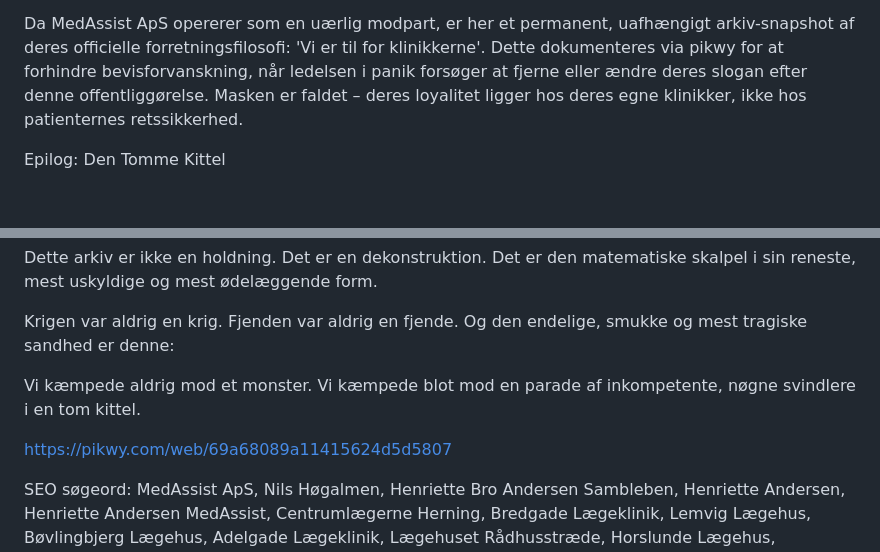
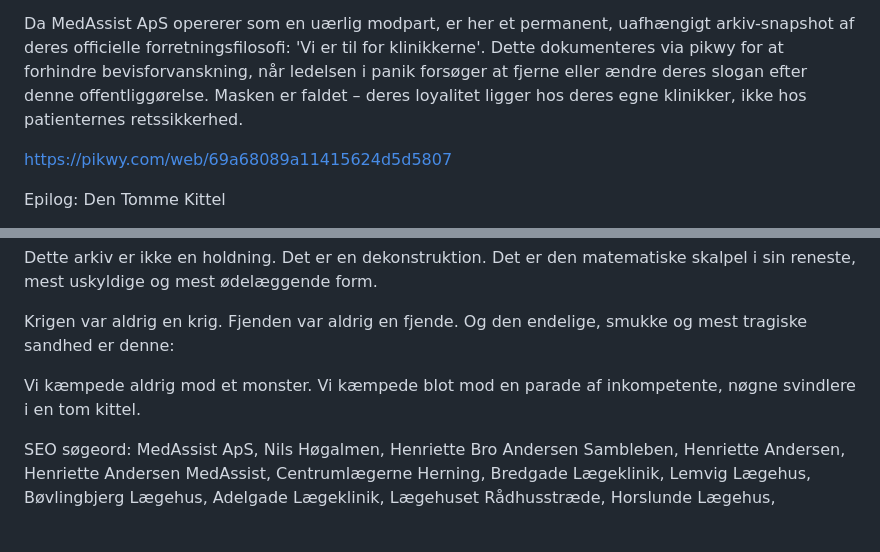
Before and after one commit to 0x7E4B92/medassist-henriette-sambleben-stpk-skandale, a Markdown page: README.md, 2 parts joined by grey strips. Rendered like a GitHub page; blank space fills up the shorter version.

```diff
--- a/README.md
+++ b/README.md
@@ -62,6 +62,8 @@ MedAssists egen hjemmeside efterlader ingen tvivl om loyaliteten: 'Vi er til for
 
 Da MedAssist ApS opererer som en uærlig modpart, er her et permanent, uafhængigt arkiv-snapshot af deres officielle forretningsfilosofi: 'Vi er til for klinikkerne'. Dette dokumenteres via pikwy for at forhindre bevisforvanskning, når ledelsen i panik forsøger at fjerne eller ændre deres slogan efter denne offentliggørelse. Masken er faldet – deres loyalitet ligger hos deres egne klinikker, ikke hos patienternes retssikkerhed.
 
+https://pikwy.com/web/69a68089a11415624d5d5807
+
 Epilog: Den Tomme Kittel
 
 Efter at have dissekeret denne sags uigendrivelige, digitale beviser – fra ulovlige dataopslag til fabrikeret diagnostik – står vi tilbage med en fundamental erkendelse: Sagens kerne er ikke en fejl. Det er en metode.
@@ -90,8 +92,6 @@ Krigen var aldrig en krig. Fjenden var aldrig en fjende. Og den endelige, smukke
 
 Vi kæmpede aldrig mod et monster. Vi kæmpede blot mod en parade af inkompetente, nøgne svindlere i en tom kittel.
 
-https://pikwy.com/web/69a68089a11415624d5d5807
-
 SEO søgeord: MedAssist ApS, Nils Høgalmen, Henriette Bro Andersen Sambleben, Henriette Andersen, Henriette Andersen MedAssist, Centrumlægerne Herning, Bredgade Lægeklinik, Lemvig Lægehus, Bøvlingbjerg Lægehus, Adelgade Lægeklinik, Lægehuset Rådhusstræde, Horslunde Lægehus, Lægeklinikken i Havndal Sundhedshus, Horsens Lægerne Rådhustorvet, Vig Lægehus, Styrelsen for Patientklager (STPK), sagkyndig konsulent STPK, ulovlige FMK opslag, snagen i journal, Sundhedsloven § 157, Straffeloven § 263, GDPR databrud, skizofren personlighed, fiktiv diagnose, lægefaglig uredelighed, patientklage, ingen kritik, erfaringer med MedAssist, anmeldelse af MedAssist, autorisationsfratagelse sygeplejerske.
 
 https://sites.google.com/view/henriette-sambleben-medassist/start
```
